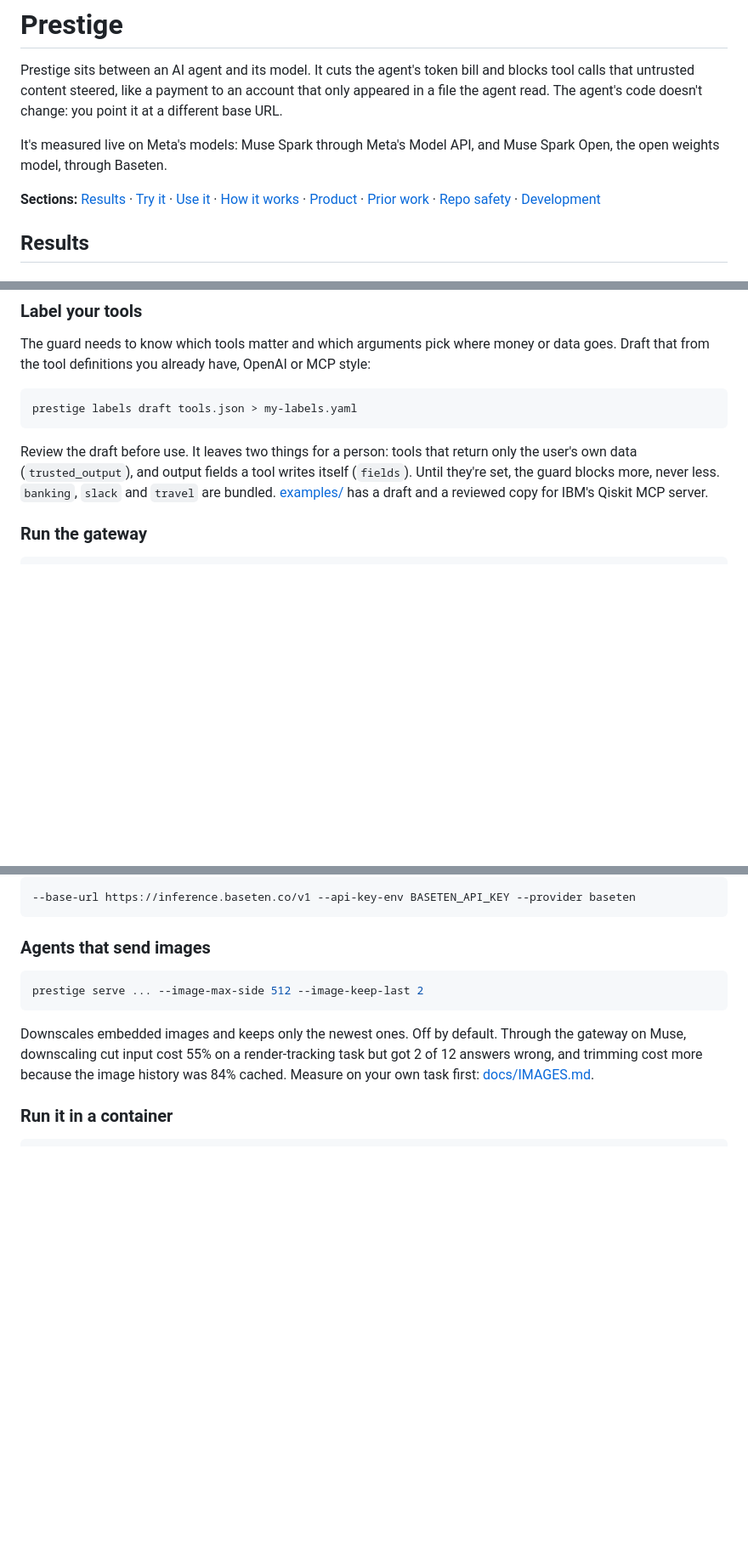
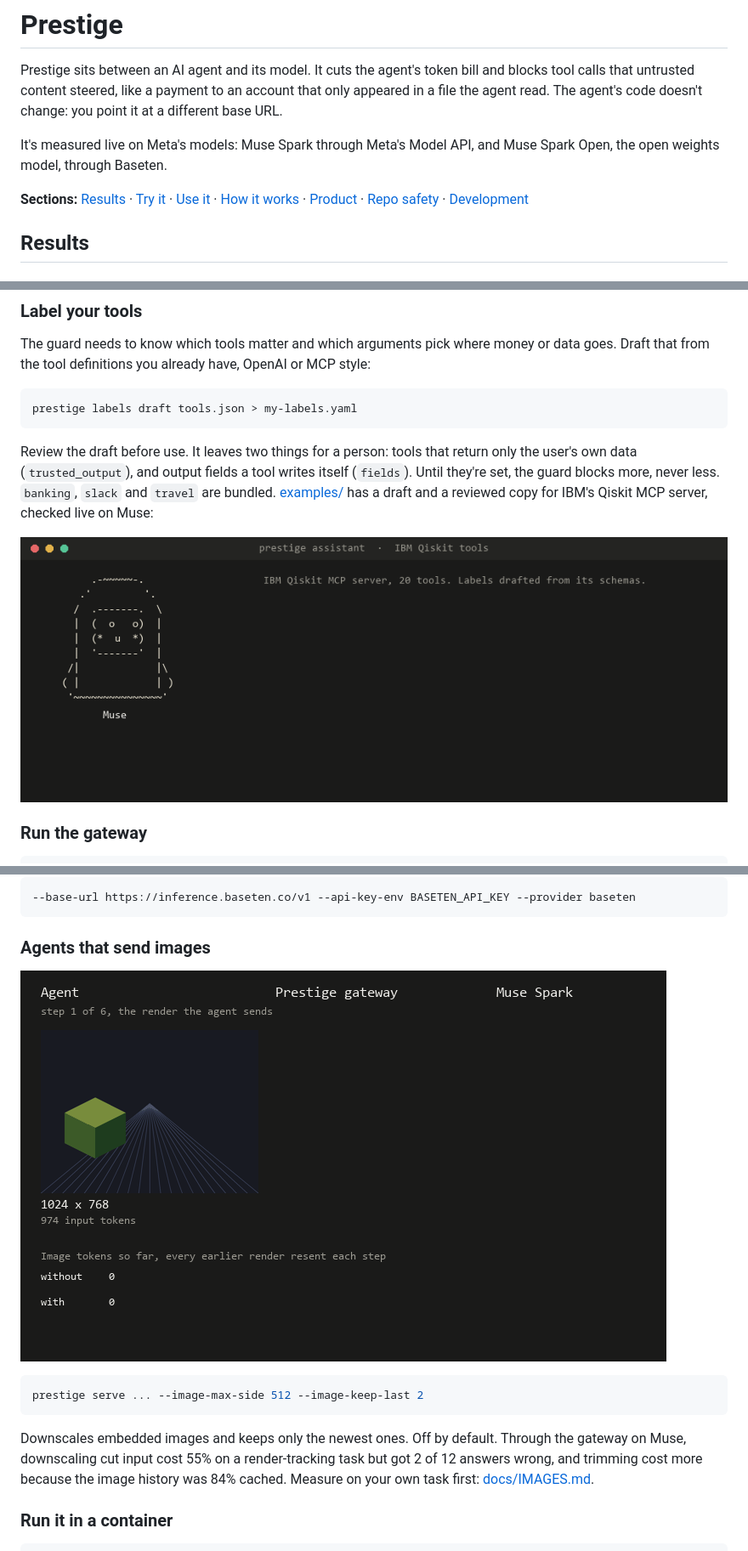
Before and after one commit to IrwinJam/Prestige, a Markdown page: README.md, 3 parts joined by grey strips. Shown at 85% size. Rendered like a GitHub page; pictures changed too: docs/figures/image-pipeline.gif (added), docs/figures/qiskit.gif (added); blank space fills up the shorter version.

Commit message:
Pipeline and Qiskit GIFs

````diff
--- a/README.md
+++ b/README.md
@@ -8,7 +8,7 @@ It's measured live on Meta's models: Muse Spark through Meta's Model API, and Mu
 weights model, through Baseten.
 
 **Sections:** [Results](#results) · [Try it](#try-it) · [Use it](#use-it) · [How it works](#how-it-works) ·
-[Product](#product) · [Prior work](#prior-work) · [Repo safety](#repo-safety) · [Development](#development)
+[Product](#product) · [Repo safety](#repo-safety) · [Development](#development)
 
 ## Results
 
@@ -157,7 +157,9 @@ prestige labels draft tools.json > my-labels.yaml
 Review the draft before use. It leaves two things for a person: tools that return only the user's own
 data (`trusted_output`), and output fields a tool writes itself (`fields`). Until they're set, the guard
 blocks more, never less. `banking`, `slack` and `travel` are bundled. [examples/](examples/) has a draft
-and a reviewed copy for IBM's Qiskit MCP server.
+and a reviewed copy for IBM's Qiskit MCP server, checked live on Muse:
+
+![The guard on IBM's Qiskit tools: a draft-label block, the reviewed labels, and a blocked job sheet](docs/figures/qiskit.gif)
 
 ### Run the gateway
 
@@ -175,6 +177,8 @@ For Spark Open on Baseten, swap `--muse` for:
 ```
 
 ### Agents that send images
+
+![A 3D render downscaled by the gateway, with image tokens counted both ways](docs/figures/image-pipeline.gif)
 
 ```bash
 prestige serve ... --image-max-side 512 --image-keep-last 2
````
Also changed, not shown: other parts of README.md (+1 -13 lines), docs/IMAGES.md (+2 -0 lines), docs/RESULTS.md (+2 -0 lines), 1 other file.
